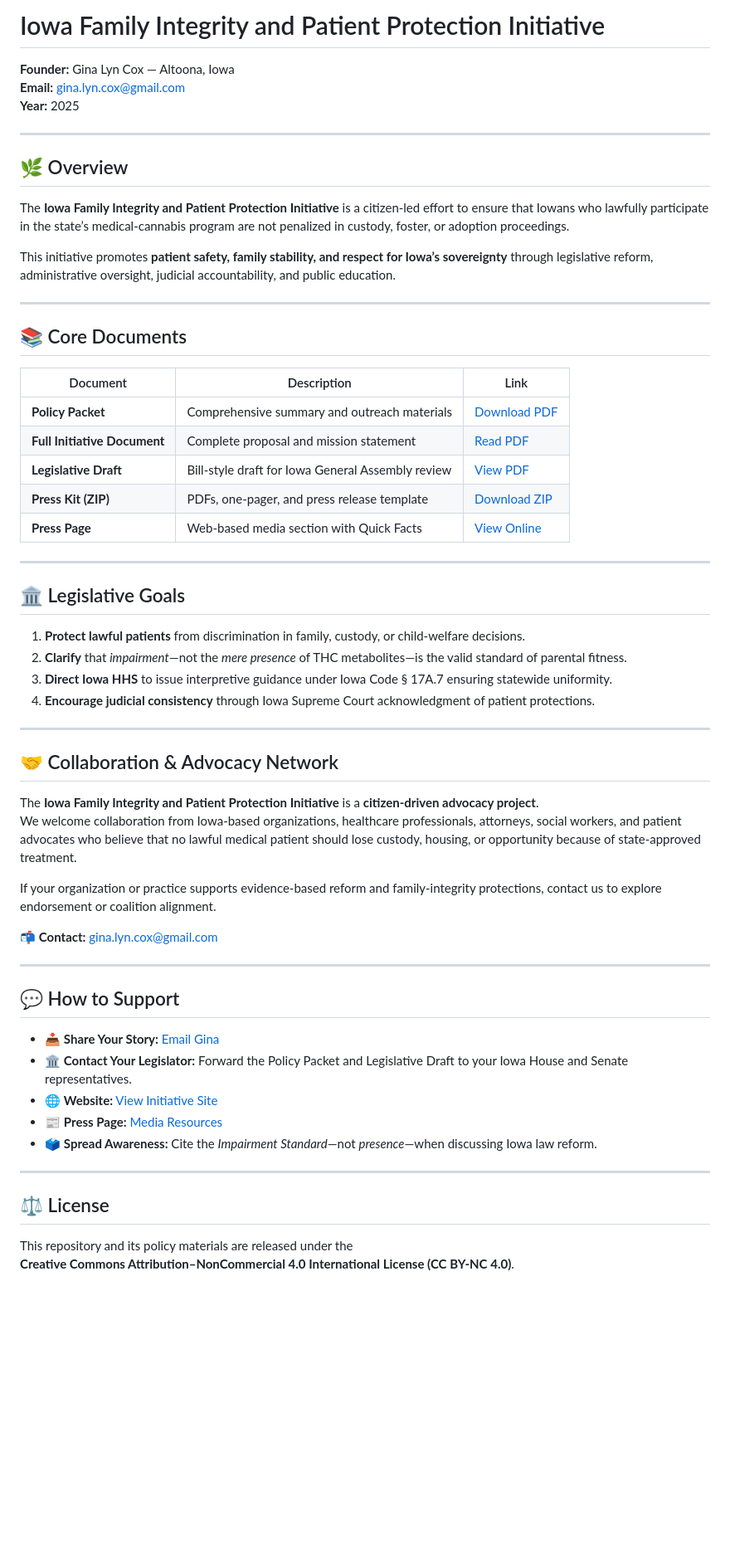
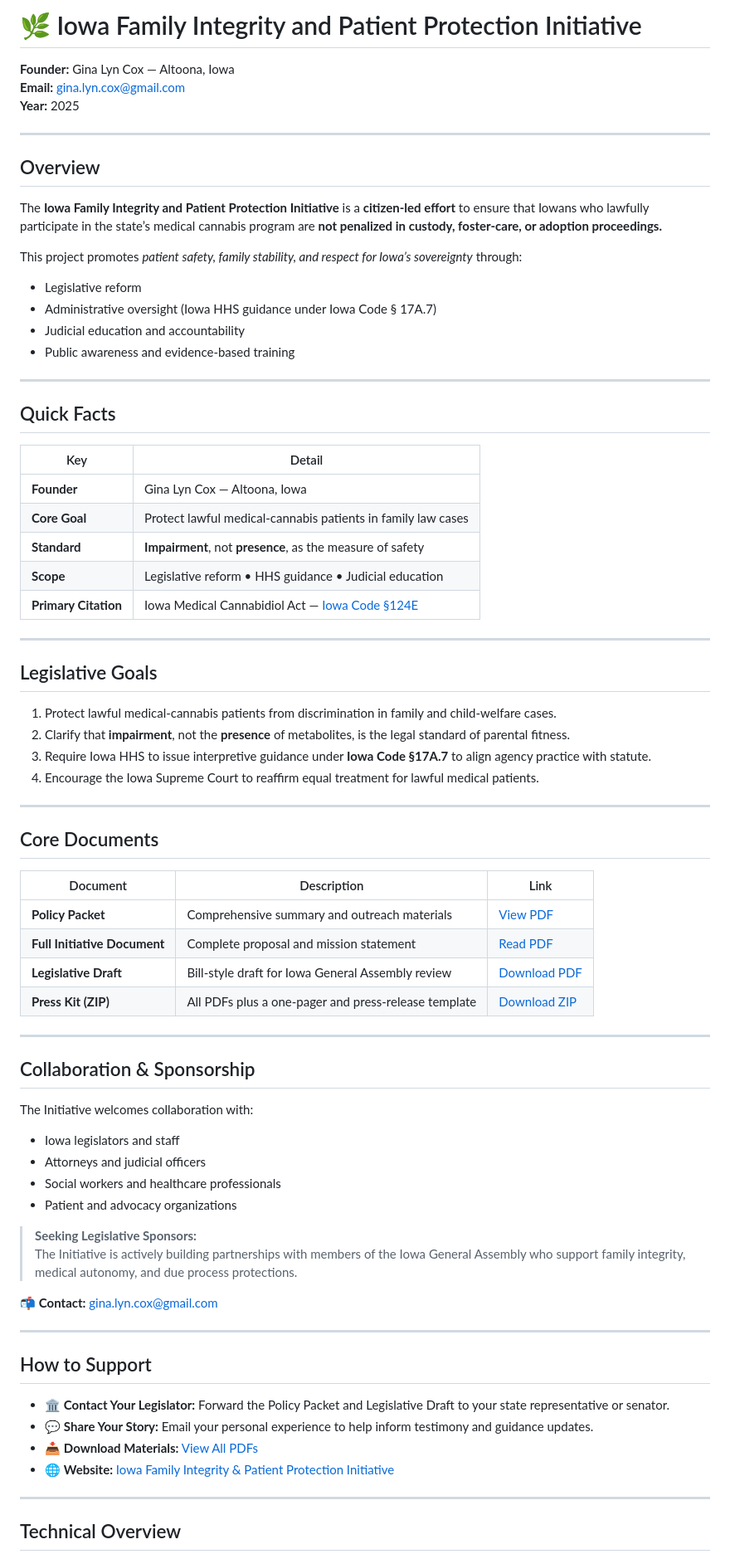
Before and after one commit to ginalyncox/iowa-family-integrity, a Markdown page: README.md, the part around the change printed below. Shown: that part at 83% size. GitHub-like rendering; blank space fills up the shorter version.

```diff
--- a/README.md
+++ b/README.md
@@ -1,4 +1,4 @@
-# Iowa Family Integrity and Patient Protection Initiative
+# 🌿 Iowa Family Integrity and Patient Protection Initiative
 
 **Founder:** Gina Lyn Cox — Altoona, Iowa
 **Email:** [gina.lyn.cox@gmail.com](mailto:gina.lyn.cox@gmail.com)
@@ -6,52 +6,75 @@
 
 ---
 
-## 🌿 Overview
-The **Iowa Family Integrity and Patient Protection Initiative** is a citizen-led effort to ensure that Iowans who lawfully participate in the state’s medical-cannabis program are not penalized in custody, foster, or adoption proceedings.
+## Overview
 
-This initiative promotes **patient safety, family stability, and respect for Iowa’s sovereignty** through legislative reform, administrative oversight, judicial accountability, and public education.
+The **Iowa Family Integrity and Patient Protection Initiative** is a **citizen-led effort** to ensure that Iowans who lawfully participate in the state’s medical cannabis program are **not penalized in custody, foster-care, or adoption proceedings.**
+
+This project promotes *patient safety, family stability, and respect for Iowa’s sovereignty* through:
+
+- Legislative reform
+- Administrative oversight (Iowa HHS guidance under Iowa Code § 17A.7)
+- Judicial education and accountability
+- Public awareness and evidence-based training
 
 ---
 
-## 📚 Core Documents
-| Document | Description | Link |
-|----------|-------------|------|
-| **Policy Packet** | Comprehensive summary and outreach materials | [Download PDF](https://ginalyncox.github.io/iowa-family-integrity/Policy_Packet.pdf) |
-| **Full Initiative Document** | Complete proposal and mission statement | [Read PDF](https://ginalyncox.github.io/iowa-family-integrity/Full_Initiative.pdf) |
-| **Legislative Draft** | Bill-style draft for Iowa General Assembly review | [View PDF](https://ginalyncox.github.io/iowa-family-integrity/Legislative_Draft.pdf) |
-| **Press Kit (ZIP)** | PDFs, one-pager, and press release template | [Download ZIP](https://ginalyncox.github.io/iowa-family-integrity/iowa-family-integrity-press-kit.zip) |
-| **Press Page** | Web-based media section with Quick Facts | [View Online](https://ginalyncox.github.io/iowa-family-integrity/press.html) |
+## Quick Facts
+
+| Key | Detail |
+|-----|---------|
+| **Founder** | Gina Lyn Cox — Altoona, Iowa |
+| **Core Goal** | Protect lawful medical-cannabis patients in family law cases |
+| **Standard** | **Impairment**, not **presence**, as the measure of safety |
+| **Scope** | Legislative reform • HHS guidance • Judicial education |
+| **Primary Citation** | Iowa Medical Cannabidiol Act — [Iowa Code §124E](https://www.legis.iowa.gov/docs/code/124E.pdf) |
 
 ---
 
-## 🏛️ Legislative Goals
-1. **Protect lawful patients** from discrimination in family, custody, or child-welfare decisions.
-2. **Clarify** that *impairment*—not the *mere presence* of THC metabolites—is the valid standard of parental fitness.
-3. **Direct Iowa HHS** to issue interpretive guidance under Iowa Code § 17A.7 ensuring statewide uniformity.
-4. **Encourage judicial consistency** through Iowa Supreme Court acknowledgment of patient protections.
+## Legislative Goals
+
+1. Protect lawful medical-cannabis patients from discrimination in family and child-welfare cases.
+2. Clarify that **impairment**, not the **presence** of metabolites, is the legal standard of parental fitness.
+3. Require Iowa HHS to issue interpretive guidance under **Iowa Code §17A.7** to align agency practice with statute.
+4. Encourage the Iowa Supreme Court to reaffirm equal treatment for lawful medical patients.
 
 ---
 
-## 🤝 Collaboration & Advocacy Network
-The **Iowa Family Integrity and Patient Protection Initiative** is a **citizen-driven advocacy project**.
-We welcome collaboration from Iowa-based organizations, healthcare professionals, attorneys, social workers, and patient advocates who believe that no lawful medical patient should lose custody, housing, or opportunity because of state-approved treatment.
+## Core Documents
 
-If your organization or practice supports evidence-based reform and family-integrity protections, contact us to explore endorsement or coalition alignment.
+| Document | Description | Link |
+|-----------|--------------|------|
+| **Policy Packet** | Comprehensive summary and outreach materials | [View PDF](https://ginalyncox.github.io/iowa-family-integrity/assets/Policy_Packet.pdf) |
+| **Full Initiative Document** | Complete proposal and mission statement | [Read PDF](https://ginalyncox.github.io/iowa-family-integrity/assets/Full_Initiative.pdf) |
+| **Legislative Draft** | Bill-style draft for Iowa General Assembly review | [Download PDF](https://ginalyncox.github.io/iowa-family-integrity/assets/Legislative_Draft.pdf) |
+| **Press Kit (ZIP)** | All PDFs plus a one-pager and press-release template | [Download ZIP](https://ginalyncox.github.io/iowa-family-integrity/assets/iowa-family-integrity-press-kit.zip) |
+
+---
+
+## Collaboration & Sponsorship
+
+The Initiative welcomes collaboration with:
+
+- Iowa legislators and staff
+- Attorneys and judicial officers
+- Social workers and healthcare professionals
+- Patient and advocacy organizations
+
+> **Seeking Legislative Sponsors:**
+> The Initiative is actively building partnerships with members of the Iowa General Assembly who support family integrity, medical autonomy, and due process protections.
 
 📬 **Contact:** [gina.lyn.cox@gmail.com](mailto:gina.lyn.cox@gmail.com)
 
 ---
 
-## 💬 How to Support
-- 📥 **Share Your Story:** [Email Gina](mailto:gina.lyn.cox@gmail.com?subject=Share%20Your%20Story)
-- 🏛️ **Contact Your Legislator:** Forward the Policy Packet and Legislative Draft to your Iowa House and Senate representatives.
-- 🌐 **Website:** [View Initiative Site](https://ginalyncox.github.io/iowa-family-integrity/)
-- 📰 **Press Page:** [Media Resources](https://ginalyncox.github.io/iowa-family-integrity/press.html)
-- 🗳️ **Spread Awareness:** Cite the *Impairment Standard*—not *presence*—when discussing Iowa law reform.
+## How to Support
+
+- 🏛️ **Contact Your Legislator:** Forward the Policy Packet and Legislative Draft to your state representative or senator.
+- 💬 **Share Your Story:** Email your personal experience to help inform testimony and guidance updates.
+- 📥 **Download Materials:** [View All PDFs](https://ginalyncox.github.io/iowa-family-integrity/resources.html)
+- 🌐 **Website:** [Iowa Family Integrity & Patient Protection Initiative](https://ginalyncox.github.io/iowa-family-integrity/)
 
 ---
 
-## ⚖️ License
-This repository and its policy materials are released under the
-**Creative Commons Attribution–NonCommercial 4.0 International License (CC BY-NC 4.0)**.
+## Technical Overview
 
```
Also changed, not shown: other parts of README.md (+4 -2 lines).
